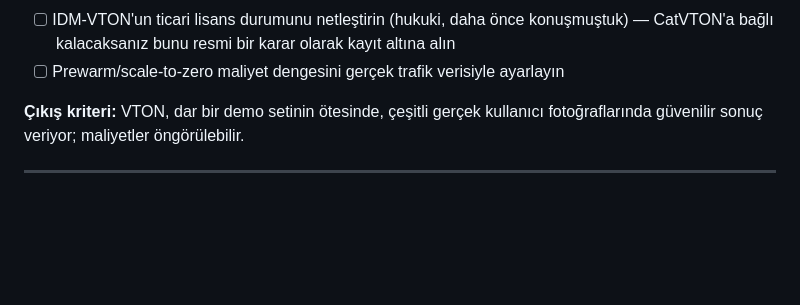
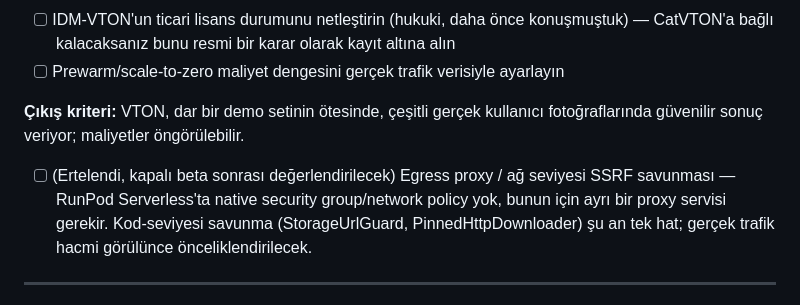
Before and after one commit to kaanayaydin/aura-project, a Markdown page: ROADMAP.md, the part around the change. GitHub-like rendering; blank space fills up the shorter version.

Commit message:
docs: egress proxy'yi beta-sonrası backlog'a not düş

```diff
--- a/ROADMAP.md
+++ b/ROADMAP.md
@@ -71,6 +71,11 @@ Bunu daha önce konuşmuştuk: cloud GPU'yu şifresiz/rate-limitsiz bir auth ile
 
 **Çıkış kriteri:** VTON, dar bir demo setinin ötesinde, çeşitli gerçek kullanıcı fotoğraflarında güvenilir sonuç veriyor; maliyetler öngörülebilir.
 
+- [ ] (Ertelendi, kapalı beta sonrası değerlendirilecek) Egress proxy /
+      ağ seviyesi SSRF savunması — RunPod Serverless'ta native security
+      group/network policy yok, bunun için ayrı bir proxy servisi
+      gerekir. Kod-seviyesi savunma (StorageUrlGuard, PinnedHttpDownloader)
+      şu an tek hat; gerçek trafik hacmi görülünce önceliklendirilecek.
 ---
 
 ## Faz 4 — "3D İncele" Özelliği (Hızlı Kazanım, Faz 3 ile paralel başlanabilir, 1-2 hafta)
```
